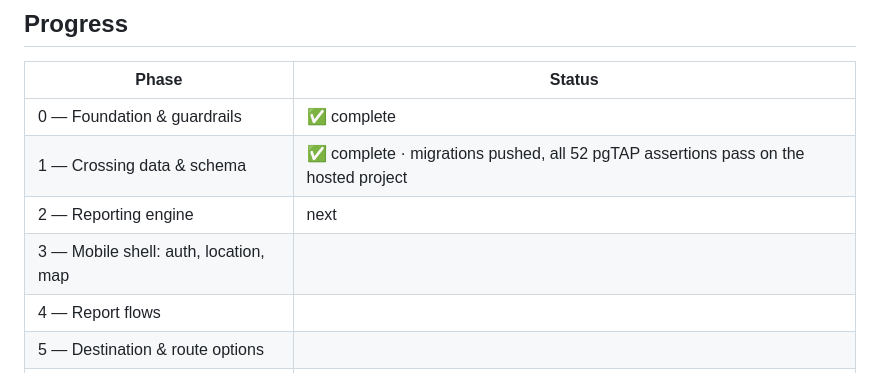
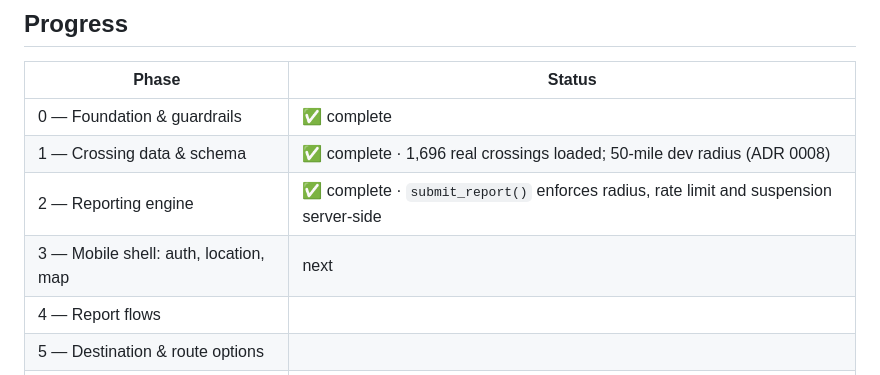
Before and after one commit to shakhbolderapps/RailRover-Project, a Markdown page: README.md, the part around the change. GitHub-like rendering.

Commit message:
Update README progress: Phases 1 and 2 complete, Phase 3 next
Co-Authored-By: Claude Opus 5 (1M context) <noreply@anthropic.com>

```diff
--- a/README.md
+++ b/README.md
@@ -101,9 +101,9 @@ arriving in week six delays submission.
 | Phase | Status |
 |---|---|
 | 0 — Foundation & guardrails | ✅ complete |
-| 1 — Crossing data & schema | ✅ complete · migrations pushed, all 52 pgTAP assertions pass on the hosted project |
-| 2 — Reporting engine | next |
-| 3 — Mobile shell: auth, location, map | |
+| 1 — Crossing data & schema | ✅ complete · 1,696 real crossings loaded; 50-mile dev radius (ADR 0008) |
+| 2 — Reporting engine | ✅ complete · `submit_report()` enforces radius, rate limit and suspension server-side |
+| 3 — Mobile shell: auth, location, map | next |
 | 4 — Report flows | |
 | 5 — Destination & route options | |
 | 6 — Conflict detection, alerts, reroute | |
```
